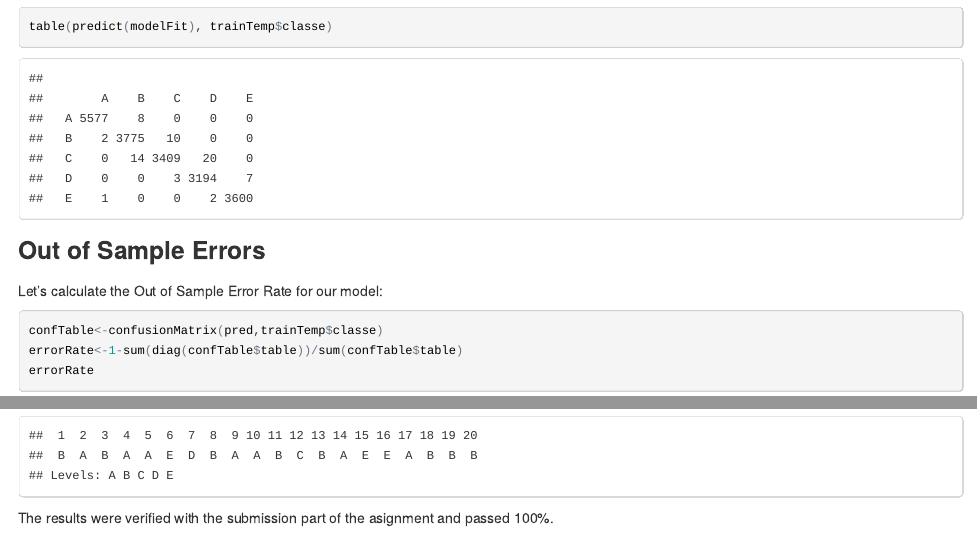
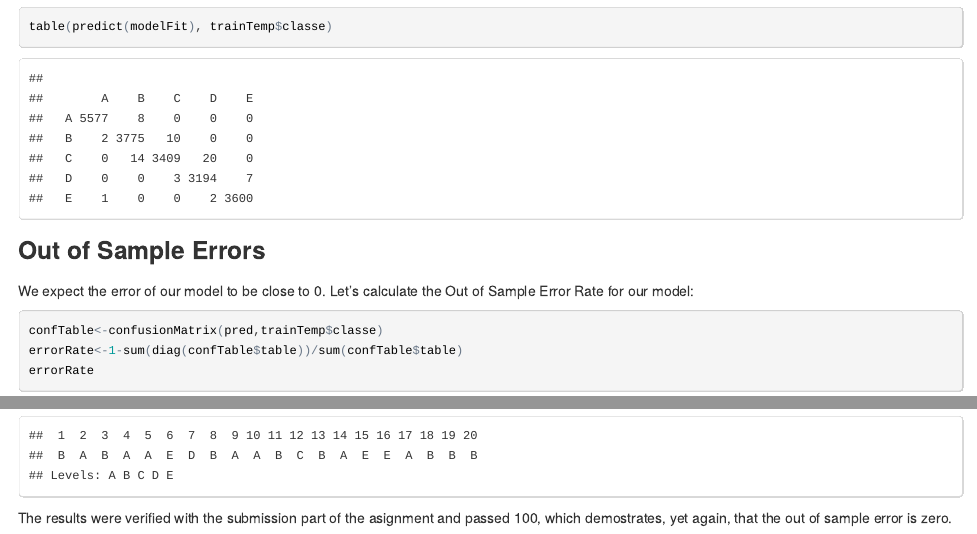
Before and after one commit to DanielaAlexander/MachLearnCoursera, an R Markdown document (PMLCoursera-Project.Rmd): the page in a window 1100 px wide, from 3920 px down, and a second part further down, joined at a grey line. The pictures show the output file PMLCoursera-Project.html that the author committed with the source, opened offline.

Commit message:
more updates to the presentation files

````diff
--- a/PMLCoursera-Project.Rmd
+++ b/PMLCoursera-Project.Rmd
@@ -111,7 +111,7 @@ table(predict(modelFit), trainTemp$classe)
 ```
 
 ###Out of Sample Errors
-Let's calculate the Out of Sample Error Rate for our model:
+We expect the error of our model to be close to 0. Let's calculate the Out of Sample Error Rate for our model:
 ```{r}
 confTable<-confusionMatrix(pred,trainTemp$classe)
 errorRate<-1-sum(diag(confTable$table))/sum(confTable$table)
@@ -124,4 +124,4 @@ Finally, we perform the verification on the test set (which went through the sam
 predTest <- predict(modelFit, newdata=testTemp)
 predTest
 ```
-The results were verified with the submission part of the asignment and passed 100%.
+The results were verified with the submission part of the asignment and passed 100, which demostrates, yet again, that the out of sample error is zero.
````
Also changed, not shown: PMLCoursera-Project.html.
